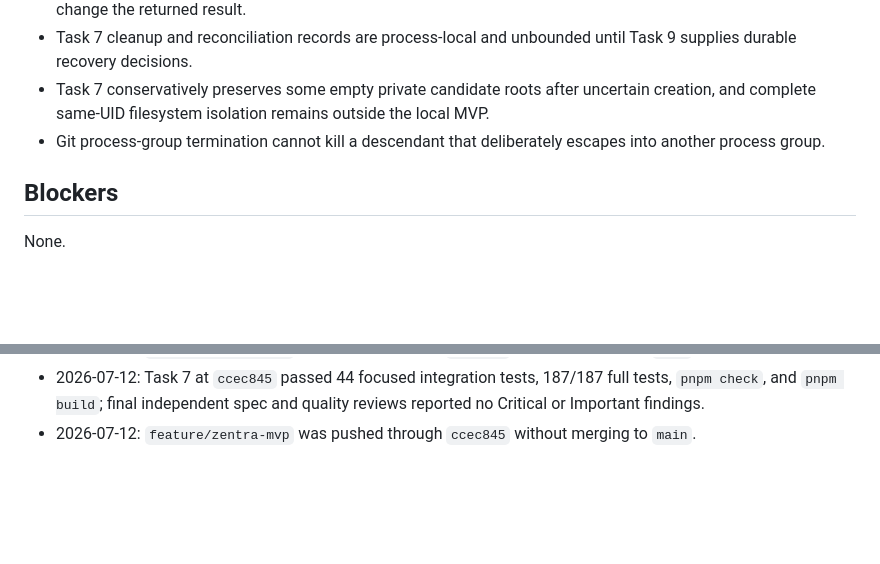
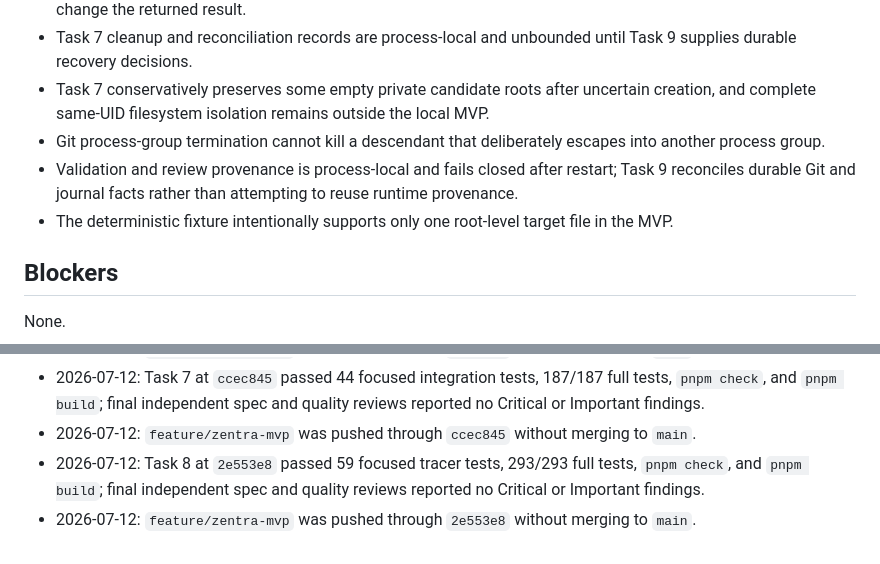
Before and after one commit to talibilat/zentra, a Markdown page: docs/execution/mvp-progress.md, 2 parts joined by grey strips. Rendered like a GitHub page; blank space fills up the shorter version.

```diff
--- a/docs/execution/mvp-progress.md
+++ b/docs/execution/mvp-progress.md
@@ -49,6 +51,8 @@
 - Task 7 cleanup and reconciliation records are process-local and unbounded until Task 9 supplies durable recovery decisions.
 - Task 7 conservatively preserves some empty private candidate roots after uncertain creation, and complete same-UID filesystem isolation remains outside the local MVP.
 - Git process-group termination cannot kill a descendant that deliberately escapes into another process group.
+- Validation and review provenance is process-local and fails closed after restart; Task 9 reconciles durable Git and journal facts rather than attempting to reuse runtime provenance.
+- The deterministic fixture intentionally supports only one root-level target file in the MVP.
 
 ## Blockers
 
@@ -69,3 +73,5 @@ None.
 - 2026-07-12: `feature/zentra-mvp` was pushed through `55633dc` without merging to `main`.
 - 2026-07-12: Task 7 at `ccec845` passed 44 focused integration tests, 187/187 full tests, `pnpm check`, and `pnpm build`; final independent spec and quality reviews reported no Critical or Important findings.
 - 2026-07-12: `feature/zentra-mvp` was pushed through `ccec845` without merging to `main`.
+- 2026-07-12: Task 8 at `2e553e8` passed 59 focused tracer tests, 293/293 full tests, `pnpm check`, and `pnpm build`; final independent spec and quality reviews reported no Critical or Important findings.
+- 2026-07-12: `feature/zentra-mvp` was pushed through `2e553e8` without merging to `main`.
```
Also changed, not shown: other parts of docs/execution/mvp-progress.md (+8 -6 lines), docs/execution/HANDOFF.md (+8 -7 lines).
